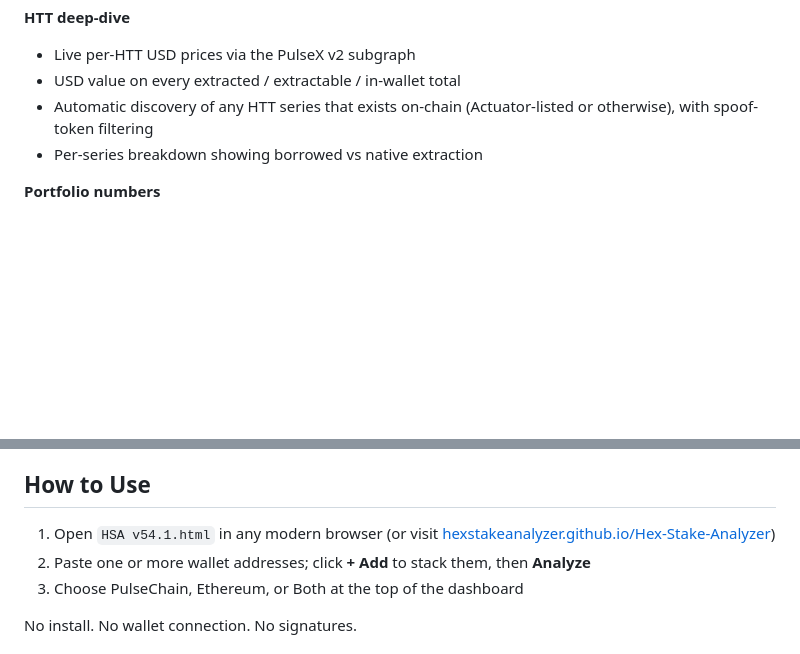
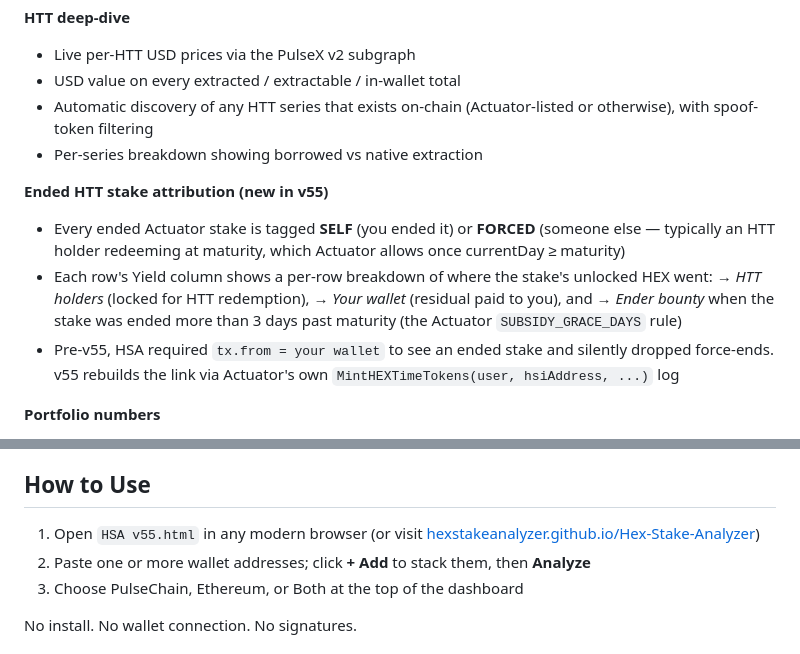
Before and after one commit to hexstakeanalyzer/Hex-Stake-Analyzer, a Markdown page: README.md, 2 parts joined by grey strips. Rendered like a GitHub page; blank space fills up the shorter version.

```diff
--- a/README.md
+++ b/README.md
@@ -27,6 +27,11 @@ Live: <https://hexstakeanalyzer.github.io/Hex-Stake-Analyzer/>
 - Automatic discovery of any HTT series that exists on-chain (Actuator-listed or otherwise), with spoof-token filtering
 - Per-series breakdown showing borrowed vs native extraction
 
+**Ended HTT stake attribution (new in v55)**
+- Every ended Actuator stake is tagged **SELF** (you ended it) or **FORCED** (someone else — typically an HTT holder redeeming at maturity, which Actuator allows once currentDay ≥ maturity)
+- Each row's Yield column shows a per-row breakdown of where the stake's unlocked HEX went: *→ HTT holders* (locked for HTT redemption), *→ Your wallet* (residual paid to you), and *→ Ender bounty* when the stake was ended more than 3 days past maturity (the Actuator `SUBSIDY_GRACE_DAYS` rule)
+- Pre-v55, HSA required `tx.from = your wallet` to see an ended stake and silently dropped force-ends. v55 rebuilds the link via Actuator's own `MintHEXTimeTokens(user, hsiAddress, ...)` log
+
 **Portfolio numbers**
 - Unrealized + Realized P&L with lifetime yield and average holding period
 - Effective APY (active / ended / combined), daily yield rate, monthly projections
@@ -40,7 +45,7 @@ Live: <https://hexstakeanalyzer.github.io/Hex-Stake-Analyzer/>
 
 ## How to Use
 
-1. Open `HSA v54.1.html` in any modern browser (or visit [hexstakeanalyzer.github.io/Hex-Stake-Analyzer](https://hexstakeanalyzer.github.io/Hex-Stake-Analyzer/))
+1. Open `HSA v55.html` in any modern browser (or visit [hexstakeanalyzer.github.io/Hex-Stake-Analyzer](https://hexstakeanalyzer.github.io/Hex-Stake-Analyzer/))
 2. Paste one or more wallet addresses; click **+ Add** to stack them, then **Analyze**
 3. Choose PulseChain, Ethereum, or Both at the top of the dashboard
 
```
